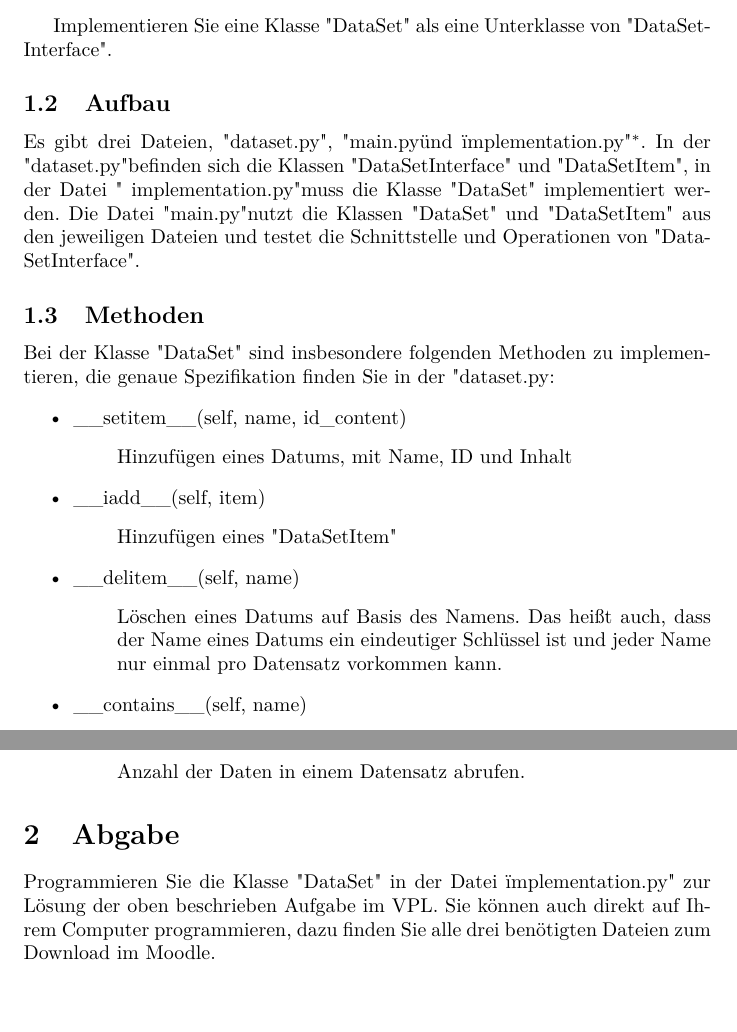
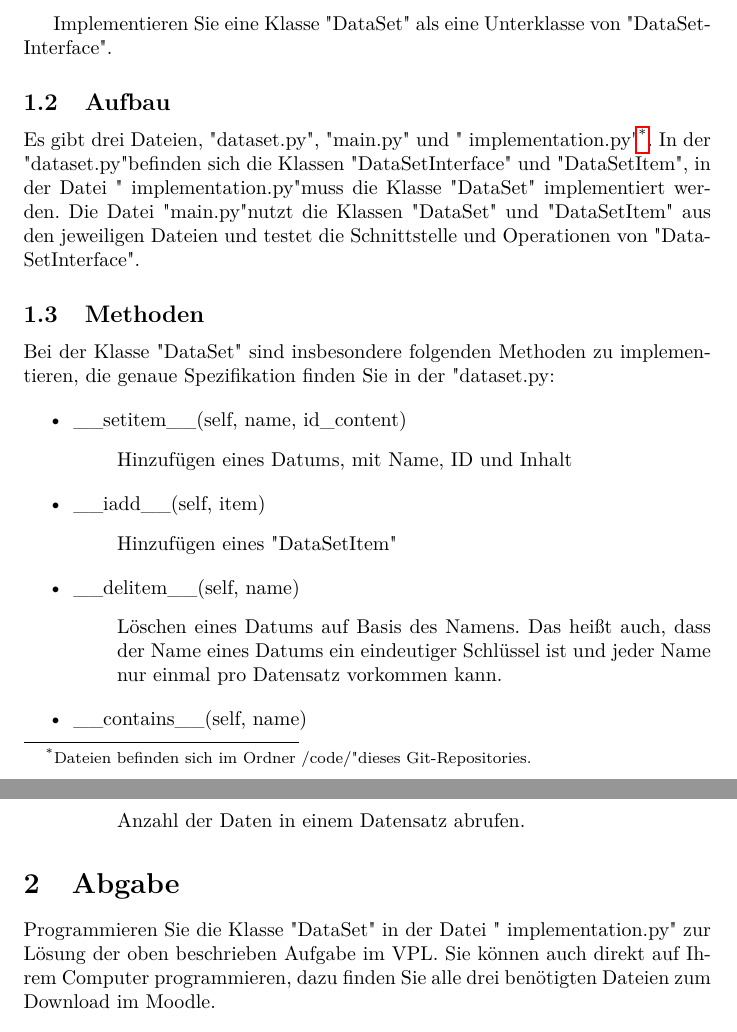
Before and after one commit to sbata1984/Git-Abgabegruppe-33, a LaTeX document (task/task1.tex): two parts of pages 2 and 3 of 3, joined at a grey line, cut so that both start at the same text. Compiled offline with pdfLaTeX.

Commit message:
Fussnote einfuegen

```diff
--- a/task/task1.tex
+++ b/task/task1.tex
@@ -4,7 +4,9 @@
 
 \documentclass{article}
 \usepackage[utf8]{inputenc}
+\usepackage[german]{todonotes}
 \usepackage{tikz}
+
 \usetikzlibrary{arrows, automata, positioning}
 \usetikzlibrary{positioning,shapes.geometric,calc}
 \usepackage[ngerman]{babel}
@@ -103,8 +105,9 @@ eines Datensatzes mit allen Operationen.\\[0.3cm]
 
 Implementieren Sie eine Klasse "DataSet"\ als eine Unterklasse von "DataSet-
 Interface".
+\renewcommand\thefootnote{*}
 \subsection{Aufbau}
-Es gibt drei Dateien, "dataset.py", "main.py" und "implementation.py" $^*$. In der
+Es gibt drei Dateien, "dataset.py", "main.py"\ und "\ implementation.py" \footnote{Dateien befinden sich im Ordner "/code/" dieses Git-Repositories.}. In der
 "dataset.py" befinden sich die Klassen "DataSetInterface" \ und "DataSetItem",
 in der Datei "\ implementation.py" muss die Klasse "DataSet" \ implementiert
 werden. Die Datei "main.py" nutzt die Klassen "DataSet"\ und "DataSetItem" \
@@ -184,7 +187,7 @@ Bei der Klasse "DataSet" \ sind insbesondere folgenden Methoden zu implementiere
 \end{itemize}
 
 \section{Abgabe}
-Programmieren Sie die Klasse "DataSet"\ in der Datei "implementation.py"\ zur
+Programmieren Sie die Klasse "DataSet"\ in der Datei "\ implementation.py"\ zur
 Lösung der oben beschrieben Aufgabe im VPL. Sie können auch direkt auf
 Ihrem Computer programmieren, dazu finden Sie alle drei benötigten Dateien
 zum Download im Moodle.\\[0.3cm]
```
Also changed, not shown: task/task1.pdf, 3 other files.
